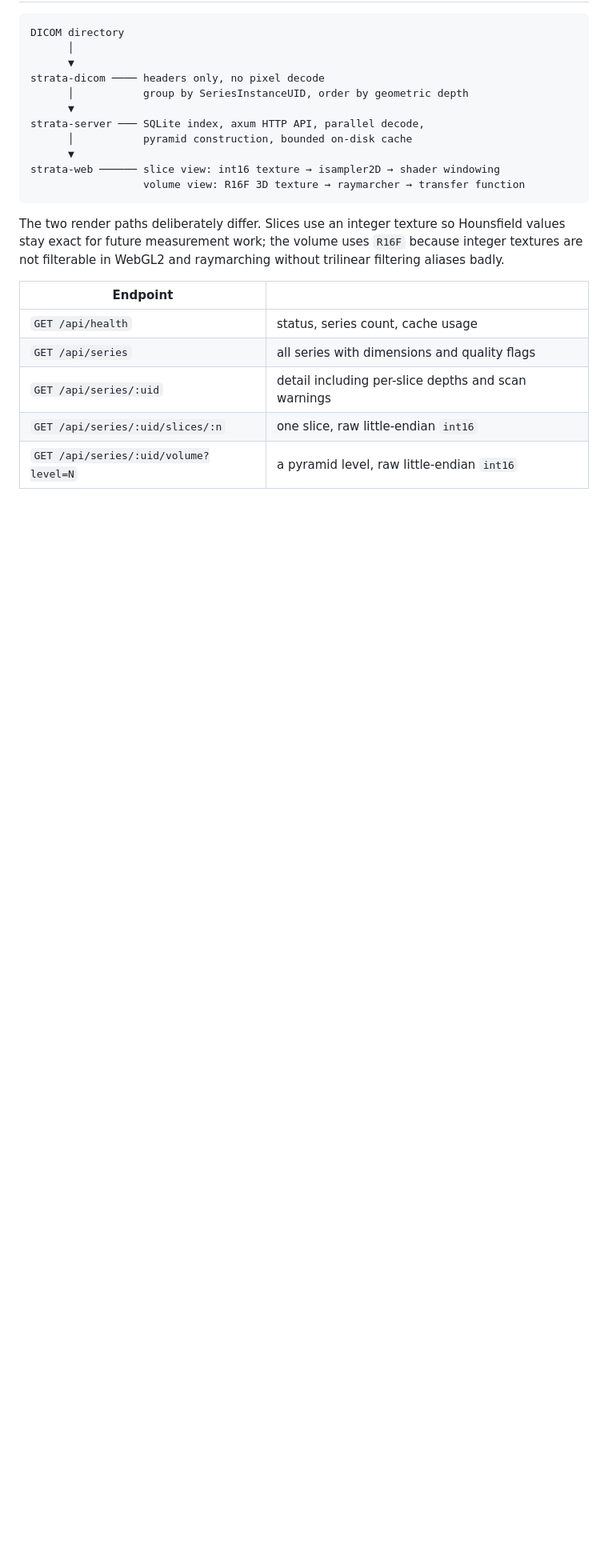
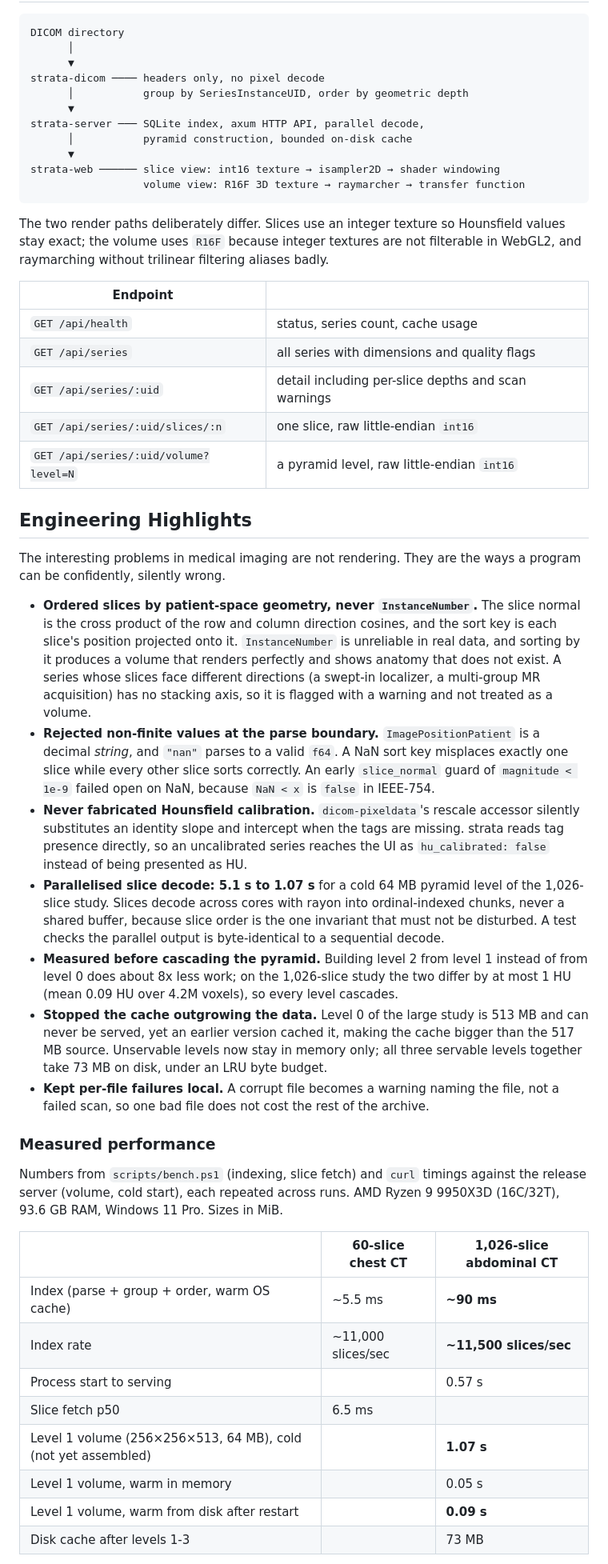
Before and after one commit to ethanstoner/strata, a Markdown page: README.md, the part around one of its changes. Shown at 80% size. Drawn GitHub-style; blank space fills up the shorter version.

````diff
--- a/README.md
+++ b/README.md
@@ -173,9 +73,9 @@ strata-web ────── slice view: int16 texture → isampler2D → shade
 ```
 
 The two render paths deliberately differ. Slices use an integer texture so
-Hounsfield values stay exact for future measurement work; the volume uses
-`R16F` because integer textures are not filterable in WebGL2 and raymarching
-without trilinear filtering aliases badly.
+Hounsfield values stay exact; the volume uses `R16F` because integer textures
+are not filterable in WebGL2, and raymarching without trilinear filtering
+aliases badly.
 
 | Endpoint | |
 | --- | --- |
@@ -185,3 +85,60 @@ without trilinear filtering aliases badly.
 | `GET /api/series/:uid/slices/:n` | one slice, raw little-endian `int16` |
 | `GET /api/series/:uid/volume?level=N` | a pyramid level, raw little-endian `int16` |
 
+## Engineering Highlights
+
+The interesting problems in medical imaging are not rendering. They are the
+ways a program can be confidently, silently wrong.
+
+- **Ordered slices by patient-space geometry, never `InstanceNumber`.** The
+  slice normal is the cross product of the row and column direction cosines,
+  and the sort key is each slice's position projected onto it.
+  `InstanceNumber` is unreliable in real data, and sorting by it produces a
+  volume that renders perfectly and shows anatomy that does not exist. A
+  series whose slices face different directions (a swept-in localizer, a
+  multi-group MR acquisition) has no stacking axis, so it is flagged with a
+  warning and not treated as a volume.
+- **Rejected non-finite values at the parse boundary.** `ImagePositionPatient`
+  is a decimal *string*, and `"nan"` parses to a valid `f64`. A NaN sort key
+  misplaces exactly one slice while every other slice sorts correctly. An
+  early `slice_normal` guard of `magnitude < 1e-9` failed open on NaN, because
+  `NaN < x` is `false` in IEEE-754.
+- **Never fabricated Hounsfield calibration.** `dicom-pixeldata`'s rescale
+  accessor silently substitutes an identity slope and intercept when the tags
+  are missing. strata reads tag presence directly, so an uncalibrated series
+  reaches the UI as `hu_calibrated: false` instead of being presented as HU.
+- **Parallelised slice decode: 5.1 s to 1.07 s** for a cold 64 MB pyramid
+  level of the 1,026-slice study. Slices decode across cores with rayon into
+  ordinal-indexed chunks, never a shared buffer, because slice order is the
+  one invariant that must not be disturbed. A test checks the parallel output
+  is byte-identical to a sequential decode.
+- **Measured before cascading the pyramid.** Building level 2 from level 1
+  instead of from level 0 does about 8x less work; on the 1,026-slice study
+  the two differ by at most 1 HU (mean 0.09 HU over 4.2M voxels), so every
+  level cascades.
+- **Stopped the cache outgrowing the data.** Level 0 of the large study is
+  513 MB and can never be served, yet an earlier version cached it, making the
+  cache bigger than the 517 MB source. Unservable levels now stay in memory
+  only; all three servable levels together take 73 MB on disk, under an LRU
+  byte budget.
+- **Kept per-file failures local.** A corrupt file becomes a warning naming
+  the file, not a failed scan, so one bad file does not cost the rest of the
+  archive.
+
+### Measured performance
+
+Numbers from `scripts/bench.ps1` (indexing, slice fetch) and `curl` timings
+against the release server (volume, cold start), each repeated across runs.
+AMD Ryzen 9 9950X3D (16C/32T), 93.6 GB RAM, Windows 11 Pro. Sizes in MiB.
+
+| | 60-slice chest CT | 1,026-slice abdominal CT |
+| --- | --- | --- |
+| Index (parse + group + order, warm OS cache) | ~5.5 ms | **~90 ms** |
+| Index rate | ~11,000 slices/sec | **~11,500 slices/sec** |
+| Process start to serving | | 0.57 s |
+| Slice fetch p50 | 6.5 ms | |
+| Level 1 volume (256×256×513, 64 MB), cold (not yet assembled) | | **1.07 s** |
+| Level 1 volume, warm in memory | | 0.05 s |
+| Level 1 volume, warm from disk after restart | | **0.09 s** |
+| Disk cache after levels 1-3 | | 73 MB |
+
````
Also changed, not shown: other parts of README.md (+95 -135 lines).
